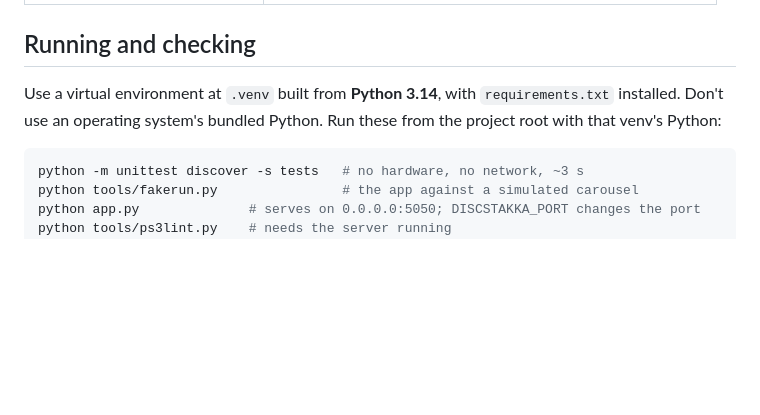
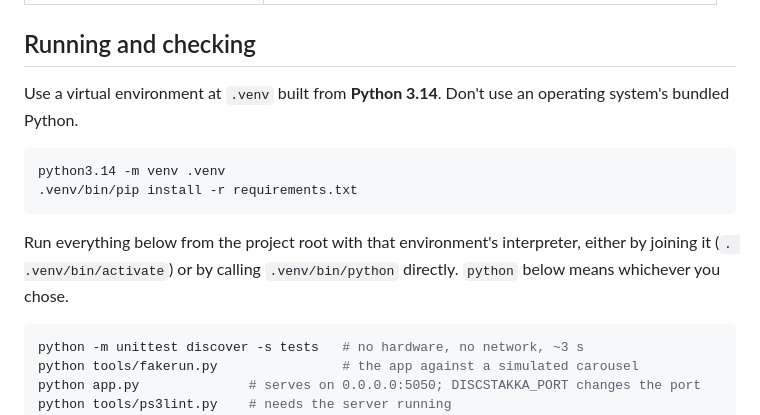
Before and after one commit to Raminh05/disc-stakka-web, a Markdown page: AGENTS.md, the part around the change. Drawn GitHub-style; blank space fills up the shorter version.

````diff
--- a/AGENTS.md
+++ b/AGENTS.md
@@ -39,9 +39,17 @@ oldest browser it has to support is the PlayStation 3's NetFront.
 
 ## Running and checking
 
-Use a virtual environment at `.venv` built from **Python 3.14**, with
-`requirements.txt` installed. Don't use an operating system's bundled Python.
-Run these from the project root with that venv's Python:
+Use a virtual environment at `.venv` built from **Python 3.14**. Don't use an
+operating system's bundled Python.
+
+```sh
+python3.14 -m venv .venv
+.venv/bin/pip install -r requirements.txt
+```
+
+Run everything below from the project root with that environment's interpreter,
+either by joining it (`. .venv/bin/activate`) or by calling `.venv/bin/python`
+directly. `python` below means whichever you chose.
 
 ```sh
 python -m unittest discover -s tests   # no hardware, no network, ~3 s
````
Also changed, not shown: README.md (+21 -1 lines).
